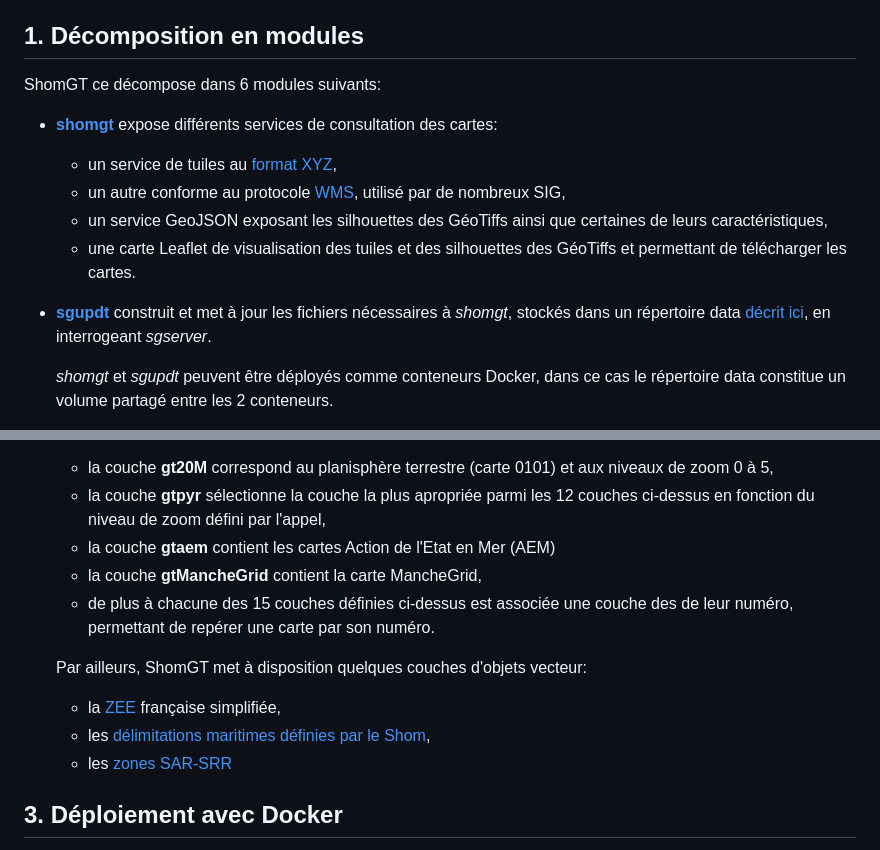
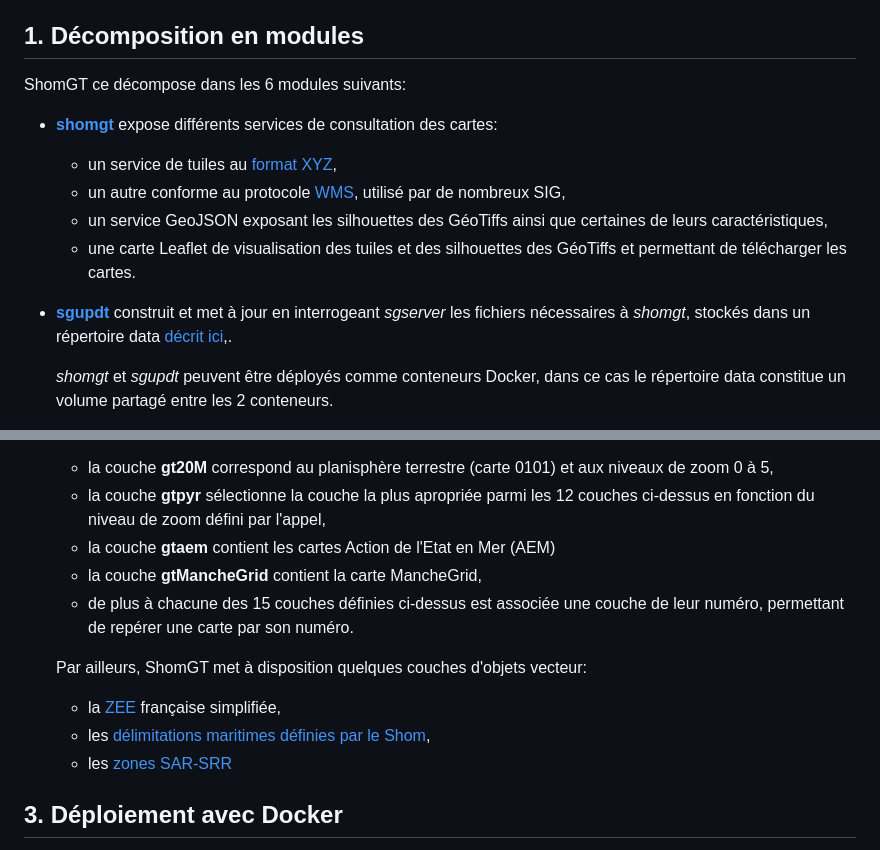
Before and after one commit to benoitdavidfr/shomgt, a Markdown page: README.md, 2 parts joined by grey strips. GitHub-like rendering.

Commit message:
amélioration de la doc

```diff
--- a/README.md
+++ b/README.md
@@ -17,7 +17,7 @@ Pour utiliser ces web-services, des cartes Shom doivent être intégrées au ser
 Pour les autres acteurs, consulter le Shom (bureau.prestations@shom.fr).
 
 ## 1. Décomposition en modules
-ShomGT ce décompose dans 6 modules suivants:
+ShomGT ce décompose dans les 6 modules suivants:
 
   - **[shomgt](shomgt)** expose différents services de consultation des cartes:
     - un service de tuiles au [format XYZ](https://en.wikipedia.org/wiki/Tiled_web_map),
@@ -25,8 +25,8 @@ ShomGT ce décompose dans 6 modules suivants:
     - un service GeoJSON exposant les silhouettes des GéoTiffs ainsi que certaines de leurs caractéristiques,
     - une carte Leaflet de visualisation des tuiles et des silhouettes des GéoTiffs et permettant de télécharger les cartes.
 
-  - **[sgupdt](sgupdt)** construit et met à jour les fichiers nécessaires à *shomgt*, stockés dans un répertoire
-    data [décrit ici](data), en interrogeant *sgserver*.
+  - **[sgupdt](sgupdt)** construit et met à jour en interrogeant *sgserver* les fichiers nécessaires à *shomgt*,
+    stockés dans un répertoire data [décrit ici](data),.
 
     *shomgt* et *sgupdt* peuvent être déployés comme conteneurs Docker, dans ce cas le répertoire data constitue
     un volume partagé entre les 2 conteneurs.
@@ -97,11 +97,11 @@ Dans ce projet sont utilisés différents termes et concepts définis ci-dessous
   Le nom de chacune de ses couches est composé de **gt** suivi du dénominateur d'échelle.
   De plus:
     - la couche **gt20M** correspond au planisphère terrestre (carte 0101) et aux niveaux de zoom 0 à 5,
-    - la couche **gtpyr** sélectionne la couche la plus apropriée parmi les 12 couches ci-dessus en fonction du niveau de zoom
-      défini par l'appel,
+    - la couche **gtpyr** sélectionne la couche la plus apropriée parmi les 12 couches ci-dessus
+      en fonction du niveau de zoom défini par l'appel,
     - la couche **gtaem** contient les cartes Action de l'Etat en Mer (AEM)
     - la couche **gtMancheGrid** contient la carte MancheGrid,
-    - de plus à chacune des 15 couches définies ci-dessus est associée une couche des de leur numéro,
+    - de plus à chacune des 15 couches définies ci-dessus est associée une couche de leur numéro,
       permettant de repérer une carte par son numéro.
 
   Par ailleurs, ShomGT met à disposition quelques couches d'objets vecteur:
```
Also changed, not shown: other parts of README.md (+1 -1 lines).
